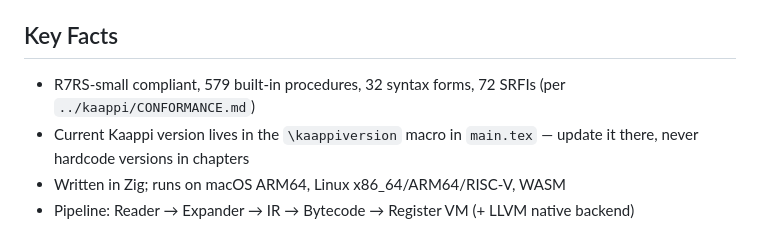
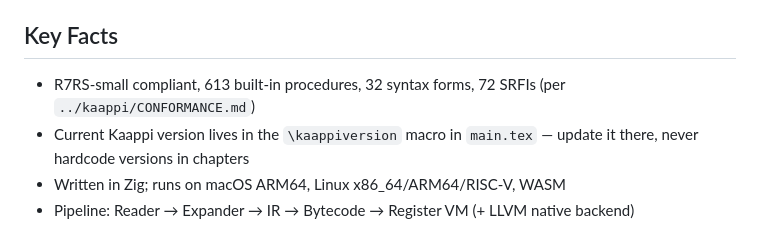
Before and after one commit to kaappi/kaappi-book, a Markdown page: CLAUDE.md, the part around the change. Rendered like a GitHub page.

Commit message:
Fix stale procedure count in CLAUDE.md
CONFORMANCE.md has counted 613 built-in procedures since 0.15.0; the
book text and cover were corrected in #5 but this file's Key Facts
still said 579, which would steer future sessions back to the old
number.

Co-Authored-By: Claude Fable 5 <noreply@anthropic.com>

```diff
--- a/CLAUDE.md
+++ b/CLAUDE.md
@@ -153,7 +153,7 @@ All paths are relative to this repo root (`kaappi-book/`):
 
 ## Key Facts
 
-- R7RS-small compliant, 579 built-in procedures, 32 syntax forms, 72 SRFIs (per `../kaappi/CONFORMANCE.md`)
+- R7RS-small compliant, 613 built-in procedures, 32 syntax forms, 72 SRFIs (per `../kaappi/CONFORMANCE.md`)
 - Current Kaappi version lives in the `\kaappiversion` macro in `main.tex` — update it there, never hardcode versions in chapters
 - Written in Zig; runs on macOS ARM64, Linux x86_64/ARM64/RISC-V, WASM
 - Pipeline: Reader → Expander → IR → Bytecode → Register VM (+ LLVM native backend)
```
